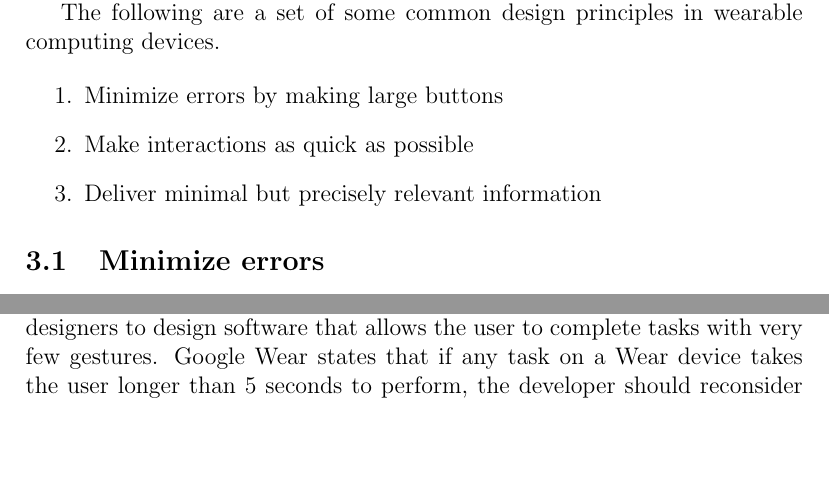
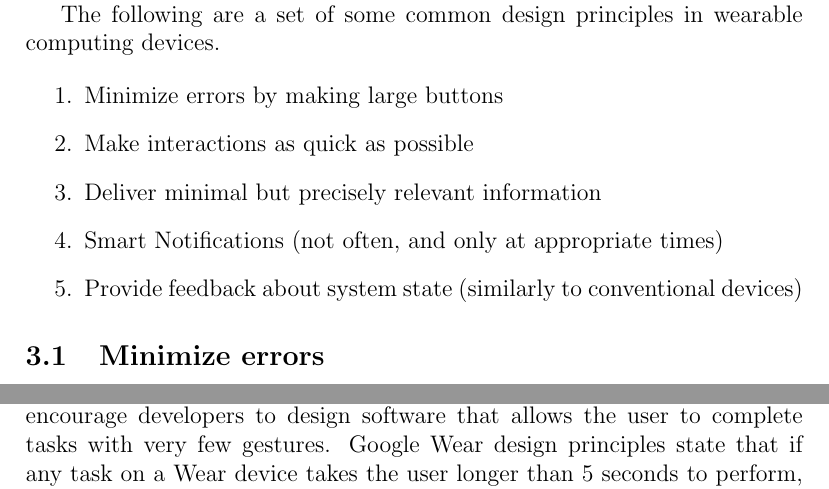
Before and after one commit to jtfennell/cmsi370, a LaTeX paper (mental-model-paper/mental-model-paper.tex): two parts of pages 4 and 5 of 6, joined at a grey line, cut so that both start at the same text, the shorter picture padded with empty space. Compiled offline with pdfLaTeX.

Commit message:
added more content to Methods section

```diff
--- a/mental-model-paper/mental-model-paper.tex
+++ b/mental-model-paper/mental-model-paper.tex
@@ -42,7 +42,9 @@ The following are a set of some common design principles in wearable computing d
 \begin{enumerate}
 \item{Minimize errors by making large buttons}
 \item{Make interactions as quick as possible}
-\item Deliver minimal but precisely relevant information
+\item{Deliver minimal but precisely relevant information}
+\item{Smart Notifications (not often, and only at appropriate times)}
+\item{Provide feedback about system state (similarly to conventional devices)}
 \end{enumerate}
 
 \subsection{Minimize errors}
@@ -54,4 +55,7 @@ Though the user is limited with smaller display sizes on Google Wear platforms,
-Wearable devices are designed to be integrated seamlesly as a compliment to the user's life. Both Google and Android Wear design documents recognize a dichotomy between conventional devices and wearables. While desktop computers and mobile phones are meant to be used for extended periods of time, wearables are meant to be used for quick tasks \cite{andr}. Because of this, design documents for both Google Glass and Android Wear encourage designers to design software that allows the user to complete tasks with very few gestures. Google Wear states that if any task on a Wear device takes the user longer than 5 seconds to perform, the developer should reconsider the implementation of the task \cite{andr}. The same documentation states that interfaces on the device should not impair the user's ability to engage in a conversation, in terms of maintaining eye contact and train of thought.
+\subsection{Make interactions as quick as possible}
+Wearable devices are designed to be integrated seamlesly as a compliment to the user's life. Both Google and Android Wear design documents recognize a dichotomy between conventional devices and wearables. While desktop computers and mobile phones are meant to be used for extended periods of time, they state, wearables are meant to be used for quick tasks \cite{andr} \cite{goog}. Because of this, design documents for both Google Glass and Android Wear encourage developers to design software that allows the user to complete tasks with very few gestures. Google Wear design principles state that if any task on a Wear device takes the user longer than 5 seconds to perform, the developer should reconsider the implementation of the task \cite{andr}. The same documentation states that interfaces on the device should not impair the user's ability to engage in a conversation, in terms of maintaining eye contact and train of thought \cite{andr}.
+
+Google Glass also aims to minimize its saliency in the life of the user, encouraging development of interfaces that ``supplement the user's life without taking away from it'' \cite{goog}. It promotes an interaction paradigm of ``fire-and-forget'', where the software allows the user to complete tasks and immediately get back to their lives.
 
 \section{Discussion}
 
```
Also changed, not shown: mental-model-paper/mental-model-paper.tex (5 more changed lines).
